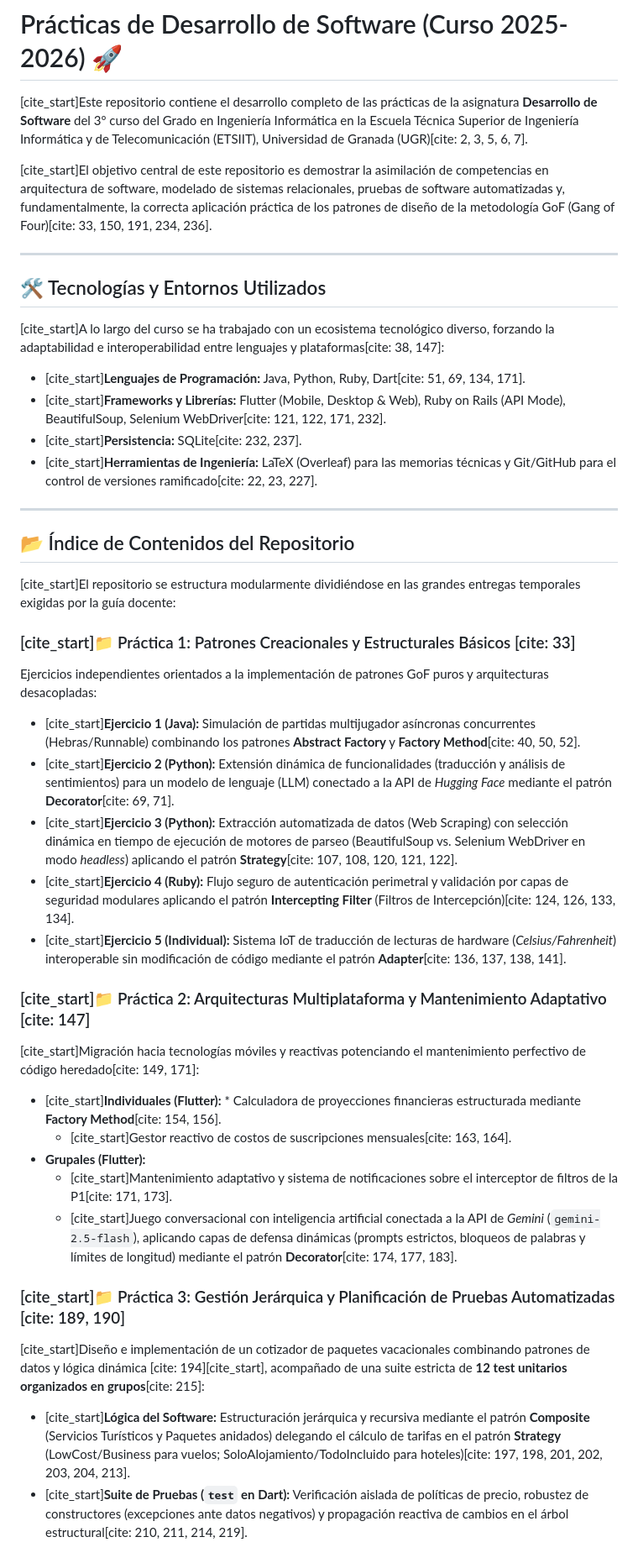
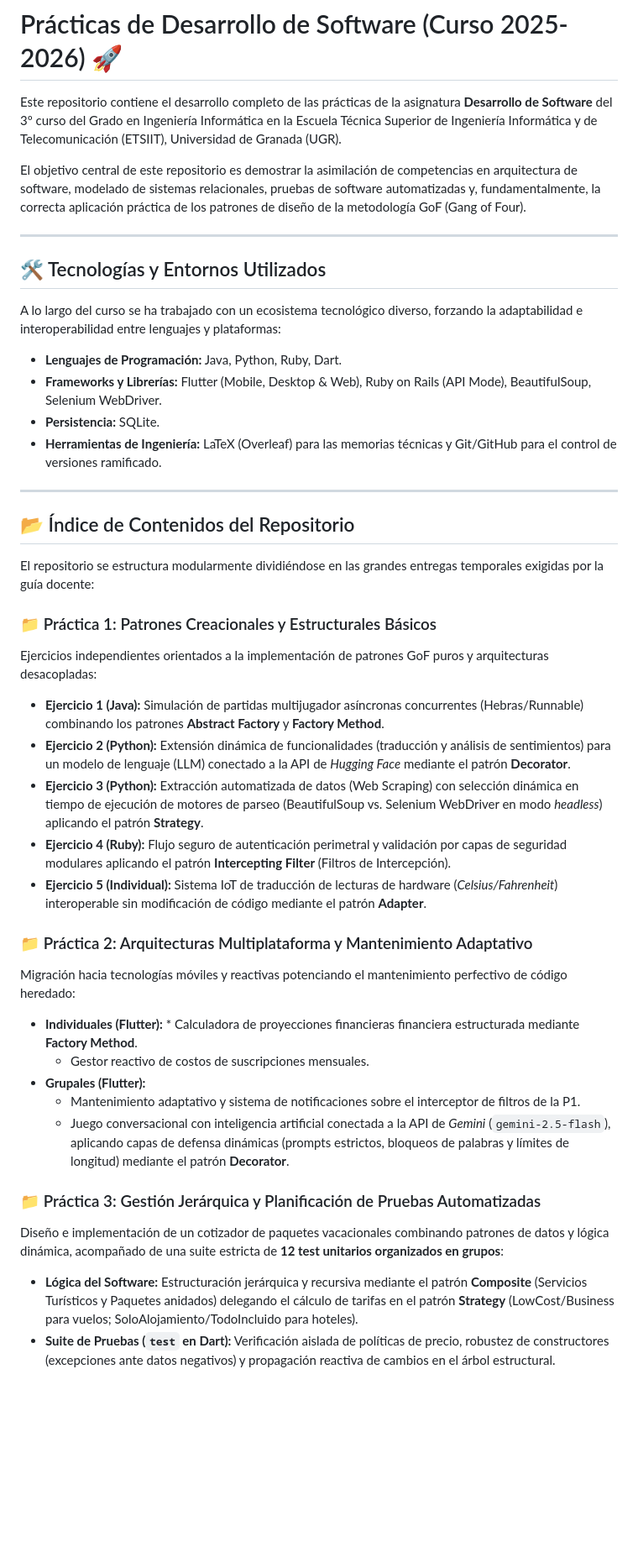
Before and after one commit to xGeaa/DS, a Markdown page: README.md, the part around one of its changes. Shown at 84% size. GitHub-like rendering; blank space fills up the shorter version.

```diff
--- a/README.md
+++ b/README.md
@@ -1,42 +1,42 @@
 # Prácticas de Desarrollo de Software (Curso 2025-2026) 🚀
 
-[cite_start]Este repositorio contiene el desarrollo completo de las prácticas de la asignatura **Desarrollo de Software** del 3º curso del Grado en Ingeniería Informática en la Escuela Técnica Superior de Ingeniería Informática y de Telecomunicación (ETSIIT), Universidad de Granada (UGR)[cite: 2, 3, 5, 6, 7].
+Este repositorio contiene el desarrollo completo de las prácticas de la asignatura **Desarrollo de Software** del 3º curso del Grado en Ingeniería Informática en la Escuela Técnica Superior de Ingeniería Informática y de Telecomunicación (ETSIIT), Universidad de Granada (UGR).
 
-[cite_start]El objetivo central de este repositorio es demostrar la asimilación de competencias en arquitectura de software, modelado de sistemas relacionales, pruebas de software automatizadas y, fundamentalmente, la correcta aplicación práctica de los patrones de diseño de la metodología GoF (Gang of Four)[cite: 33, 150, 191, 234, 236].
+El objetivo central de este repositorio es demostrar la asimilación de competencias en arquitectura de software, modelado de sistemas relacionales, pruebas de software automatizadas y, fundamentalmente, la correcta aplicación práctica de los patrones de diseño de la metodología GoF (Gang of Four).
 
 ---
 
 ## 🛠️ Tecnologías y Entornos Utilizados
-[cite_start]A lo largo del curso se ha trabajado con un ecosistema tecnológico diverso, forzando la adaptabilidad e interoperabilidad entre lenguajes y plataformas[cite: 38, 147]:
-* [cite_start]**Lenguajes de Programación:** Java, Python, Ruby, Dart[cite: 51, 69, 134, 171].
-* [cite_start]**Frameworks y Librerías:** Flutter (Mobile, Desktop & Web), Ruby on Rails (API Mode), BeautifulSoup, Selenium WebDriver[cite: 121, 122, 171, 232].
-* [cite_start]**Persistencia:** SQLite[cite: 232, 237].
-* [cite_start]**Herramientas de Ingeniería:** LaTeX (Overleaf) para las memorias técnicas y Git/GitHub para el control de versiones ramificado[cite: 22, 23, 227].
+A lo largo del curso se ha trabajado con un ecosistema tecnológico diverso, forzando la adaptabilidad e interoperabilidad entre lenguajes y plataformas:
+* **Lenguajes de Programación:** Java, Python, Ruby, Dart.
+* **Frameworks y Librerías:** Flutter (Mobile, Desktop & Web), Ruby on Rails (API Mode), BeautifulSoup, Selenium WebDriver.
+* **Persistencia:** SQLite.
+* **Herramientas de Ingeniería:** LaTeX (Overleaf) para las memorias técnicas y Git/GitHub para el control de versiones ramificado.
 
 ---
 
 ## 📂 Índice de Contenidos del Repositorio
 
-[cite_start]El repositorio se estructura modularmente dividiéndose en las grandes entregas temporales exigidas por la guía docente:
+El repositorio se estructura modularmente dividiéndose en las grandes entregas temporales exigidas por la guía docente:
 
-### [cite_start]📁 Práctica 1: Patrones Creacionales y Estructurales Básicos [cite: 33]
+### 📁 Práctica 1: Patrones Creacionales y Estructurales Básicos
 Ejercicios independientes orientados a la implementación de patrones GoF puros y arquitecturas desacopladas:
-* [cite_start]**Ejercicio 1 (Java):** Simulación de partidas multijugador asíncronas concurrentes (Hebras/Runnable) combinando los patrones **Abstract Factory** y **Factory Method**[cite: 40, 50, 52].
-* [cite_start]**Ejercicio 2 (Python):** Extensión dinámica de funcionalidades (traducción y análisis de sentimientos) para un modelo de lenguaje (LLM) conectado a la API de *Hugging Face* mediante el patrón **Decorator**[cite: 69, 71].
-* [cite_start]**Ejercicio 3 (Python):** Extracción automatizada de datos (Web Scraping) con selección dinámica en tiempo de ejecución de motores de parseo (BeautifulSoup vs. Selenium WebDriver en modo *headless*) aplicando el patrón **Strategy**[cite: 107, 108, 120, 121, 122].
-* [cite_start]**Ejercicio 4 (Ruby):** Flujo seguro de autenticación perimetral y validación por capas de seguridad modulares aplicando el patrón **Intercepting Filter** (Filtros de Intercepción)[cite: 124, 126, 133, 134].
-* [cite_start]**Ejercicio 5 (Individual):** Sistema IoT de traducción de lecturas de hardware (*Celsius/Fahrenheit*) interoperable sin modificación de código mediante el patrón **Adapter**[cite: 136, 137, 138, 141].
+* **Ejercicio 1 (Java):** Simulación de partidas multijugador asíncronas concurrentes (Hebras/Runnable) combinando los patrones **Abstract Factory** y **Factory Method**.
+* **Ejercicio 2 (Python):** Extensión dinámica de funcionalidades (traducción y análisis de sentimientos) para un modelo de lenguaje (LLM) conectado a la API de *Hugging Face* mediante el patrón **Decorator**.
+* **Ejercicio 3 (Python):** Extracción automatizada de datos (Web Scraping) con selección dinámica en tiempo de ejecución de motores de parseo (BeautifulSoup vs. Selenium WebDriver en modo *headless*) aplicando el patrón **Strategy**.
+* **Ejercicio 4 (Ruby):** Flujo seguro de autenticación perimetral y validación por capas de seguridad modulares aplicando el patrón **Intercepting Filter** (Filtros de Intercepción).
+* **Ejercicio 5 (Individual):** Sistema IoT de traducción de lecturas de hardware (*Celsius/Fahrenheit*) interoperable sin modificación de código mediante el patrón **Adapter**.
 
-### [cite_start]📁 Práctica 2: Arquitecturas Multiplataforma y Mantenimiento Adaptativo [cite: 147]
-[cite_start]Migración hacia tecnologías móviles y reactivas potenciando el mantenimiento perfectivo de código heredado[cite: 149, 171]:
-* [cite_start]**Individuales (Flutter):** * Calculadora de proyecciones financieras estructurada mediante **Factory Method**[cite: 154, 156].
-  * [cite_start]Gestor reactivo de costos de suscripciones mensuales[cite: 163, 164].
+### 📁 Práctica 2: Arquitecturas Multiplataforma y Mantenimiento Adaptativo
+Migración hacia tecnologías móviles y reactivas potenciando el mantenimiento perfectivo de código heredado:
+* **Individuales (Flutter):** * Calculadora de proyecciones financieras financiera estructurada mediante **Factory Method**.
+  * Gestor reactivo de costos de suscripciones mensuales.
 * **Grupales (Flutter):**
-  * [cite_start]Mantenimiento adaptativo y sistema de notificaciones sobre el interceptor de filtros de la P1[cite: 171, 173].
-  * [cite_start]Juego conversacional con inteligencia artificial conectada a la API de *Gemini* (`gemini-2.5-flash`), aplicando capas de defensa dinámicas (prompts estrictos, bloqueos de palabras y límites de longitud) mediante el patrón **Decorator**[cite: 174, 177, 183].
+  * Mantenimiento adaptativo y sistema de notificaciones sobre el interceptor de filtros de la P1.
+  * Juego conversacional con inteligencia artificial conectada a la API de *Gemini* (`gemini-2.5-flash`), aplicando capas de defensa dinámicas (prompts estrictos, bloqueos de palabras y límites de longitud) mediante el patrón **Decorator**.
 
-### [cite_start]📁 Práctica 3: Gestión Jerárquica y Planificación de Pruebas Automatizadas [cite: 189, 190]
-[cite_start]Diseño e implementación de un cotizador de paquetes vacacionales combinando patrones de datos y lógica dinámica [cite: 194][cite_start], acompañado de una suite estricta de **12 test unitarios organizados en grupos**[cite: 215]:
-* [cite_start]**Lógica del Software:** Estructuración jerárquica y recursiva mediante el patrón **Composite** (Servicios Turísticos y Paquetes anidados) delegando el cálculo de tarifas en el patrón **Strategy** (LowCost/Business para vuelos; SoloAlojamiento/TodoIncluido para hoteles)[cite: 197, 198, 201, 202, 203, 204, 213].
-* [cite_start]**Suite de Pruebas (`test` en Dart):** Verificación aislada de políticas de precio, robustez de constructores (excepciones ante datos negativos) y propagación reactiva de cambios en el árbol estructural[cite: 210, 211, 214, 219].
+### 📁 Práctica 3: Gestión Jerárquica y Planificación de Pruebas Automatizadas
+Diseño e implementación de un cotizador de paquetes vacacionales combinando patrones de datos y lógica dinámica, acompañado de una suite estricta de **12 test unitarios organizados en grupos**:
+* **Lógica del Software:** Estructuración jerárquica y recursiva mediante el patrón **Composite** (Servicios Turísticos y Paquetes anidados) delegando el cálculo de tarifas en el patrón **Strategy** (LowCost/Business para vuelos; SoloAlojamiento/TodoIncluido para hoteles).
+* **Suite de Pruebas (`test` en Dart):** Verificación aislada de políticas de precio, robustez de constructores (excepciones ante datos negativos) y propagación reactiva de cambios en el árbol estructural.
 
```
Also changed, not shown: other parts of README.md (+8 -8 lines).
